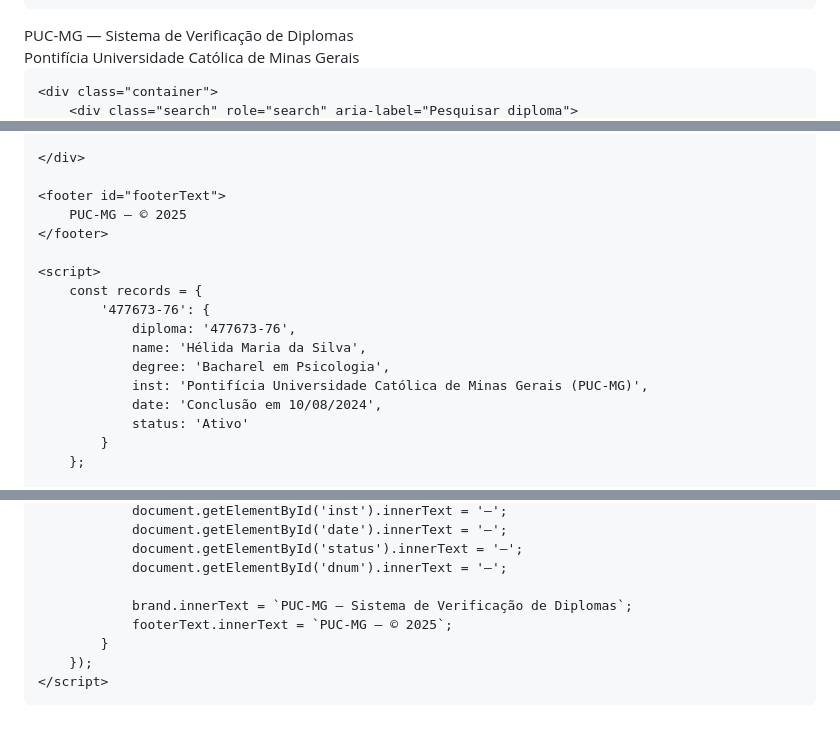
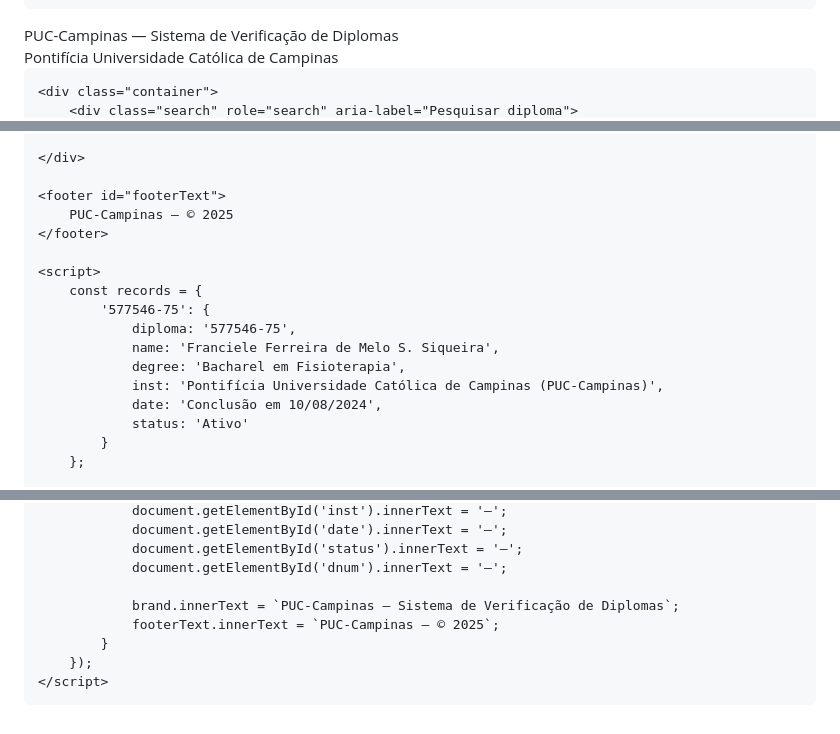
Before and after one commit to verificacaodiploma-lang/VerificacaoPuC, a Markdown page: README.md, 3 parts joined by grey strips. Rendered like a GitHub page.

```diff
--- a/README.md
+++ b/README.md
@@ -150,8 +150,8 @@
 
 <body>
     <header>
-        <div class="brand" id="brand">PUC-MG — Sistema de Verificação de Diplomas</div>
-        <div class="muted" id="subtitle">Pontifícia Universidade Católica de Minas Gerais</div>
+        <div class="brand" id="brand">PUC-Campinas — Sistema de Verificação de Diplomas</div>
+        <div class="muted" id="subtitle">Pontifícia Universidade Católica de Campinas</div>
     </header>
 
     <div class="container">
@@ -191,16 +191,16 @@
     </div>
 
     <footer id="footerText">
-        PUC-MG — © 2025
+        PUC-Campinas — © 2025
     </footer>
 
     <script>
         const records = {
-            '477673-76': {
-                diploma: '477673-76',
-                name: 'Hélida Maria da Silva',
-                degree: 'Bacharel em Psicologia',
-                inst: 'Pontifícia Universidade Católica de Minas Gerais (PUC-MG)',
+            '577546-75': {
+                diploma: '577546-75',
+                name: 'Franciele Ferreira de Melo S. Siqueira',
+                degree: 'Bacharel em Fisioterapia',
+                inst: 'Pontifícia Universidade Católica de Campinas (PUC-Campinas)',
                 date: 'Conclusão em 10/08/2024',
                 status: 'Ativo'
             }
@@ -231,8 +231,8 @@
                 document.getElementById('status').innerText = '—';
                 document.getElementById('dnum').innerText = '—';
 
-                brand.innerText = `PUC-MG — Sistema de Verificação de Diplomas`;
-                footerText.innerText = `PUC-MG — © 2025`;
+                brand.innerText = `PUC-Campinas — Sistema de Verificação de Diplomas`;
+                footerText.innerText = `PUC-Campinas — © 2025`;
             }
         });
     </script>
```
Also changed, not shown: other parts of README.md (+2 -2 lines).
